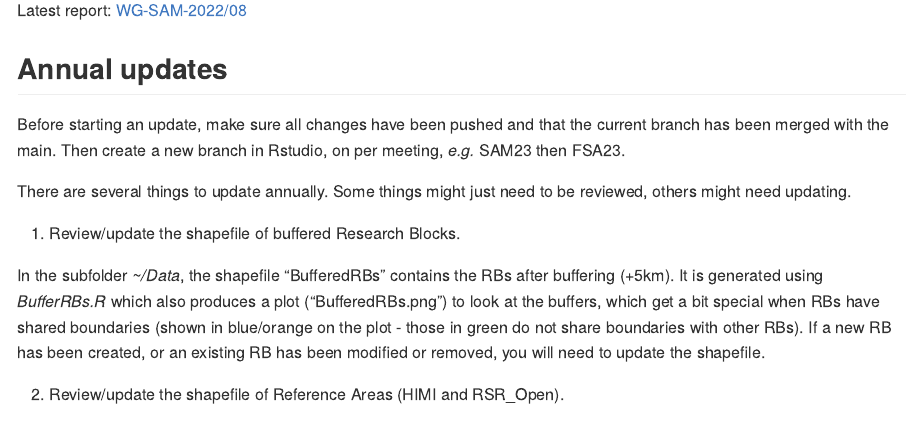
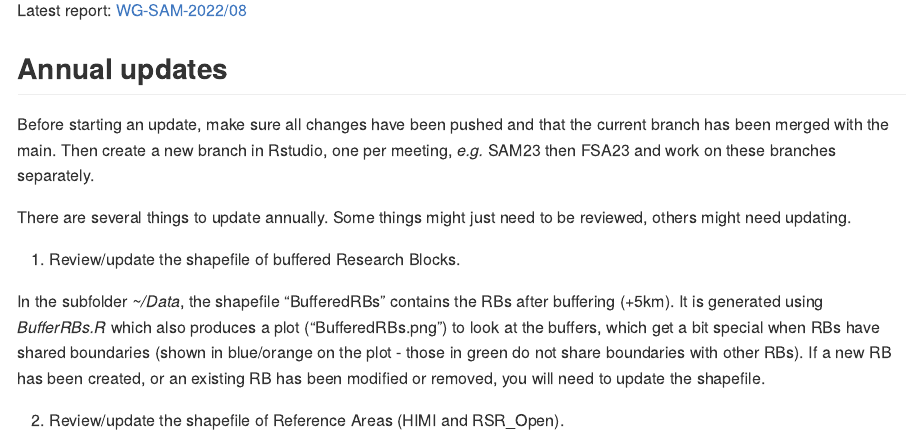
Before and after one commit to CCAMLR-Science/Trend_Analysis, an R Markdown document (README.Rmd): the page in a window 1100 px wide, from 110 px down. The pictures show the output file README.md that the author committed with the source, drawn offline in the style of GitHub.

Commit message:
SAM23 update

```diff
--- a/README.Rmd
+++ b/README.Rmd
@@ -18,7 +18,7 @@ Latest report: [WG-SAM-2022/08](https://meetings.ccamlr.org/en/wg-sam-2022/08)
 
 ## Annual updates
 
-Before starting an update, make sure all changes have been pushed and that the current branch has been merged with the main. Then create a new branch in Rstudio, on per meeting, *e.g.* SAM23 then FSA23.
+Before starting an update, make sure all changes have been pushed and that the current branch has been merged with the main. Then create a new branch in Rstudio, one per meeting, *e.g.* SAM23 then FSA23 and work on these branches separately.
 
 
 There are several things to update annually. Some things might just need to be reviewed, others might need updating.
```
Also changed, not shown: README.md.
